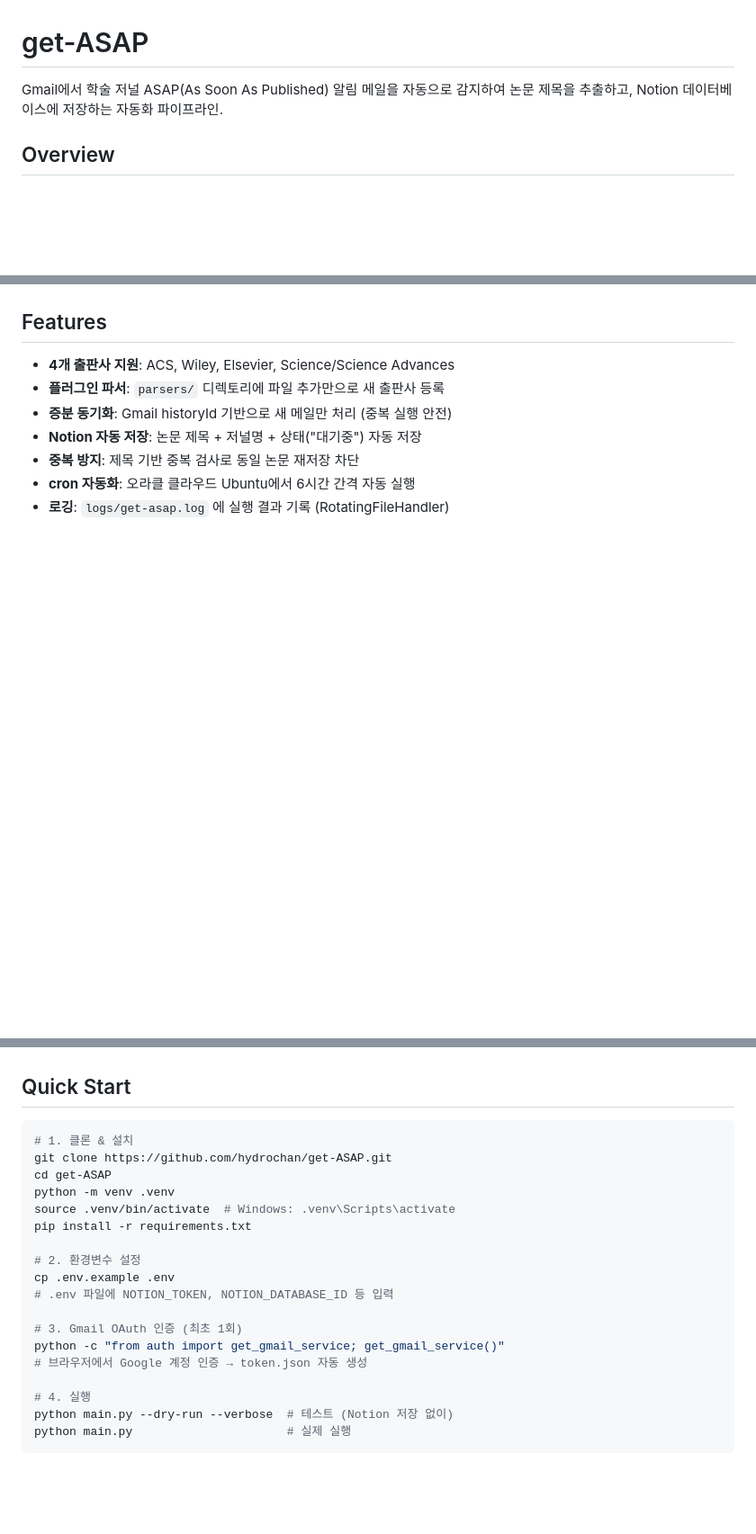
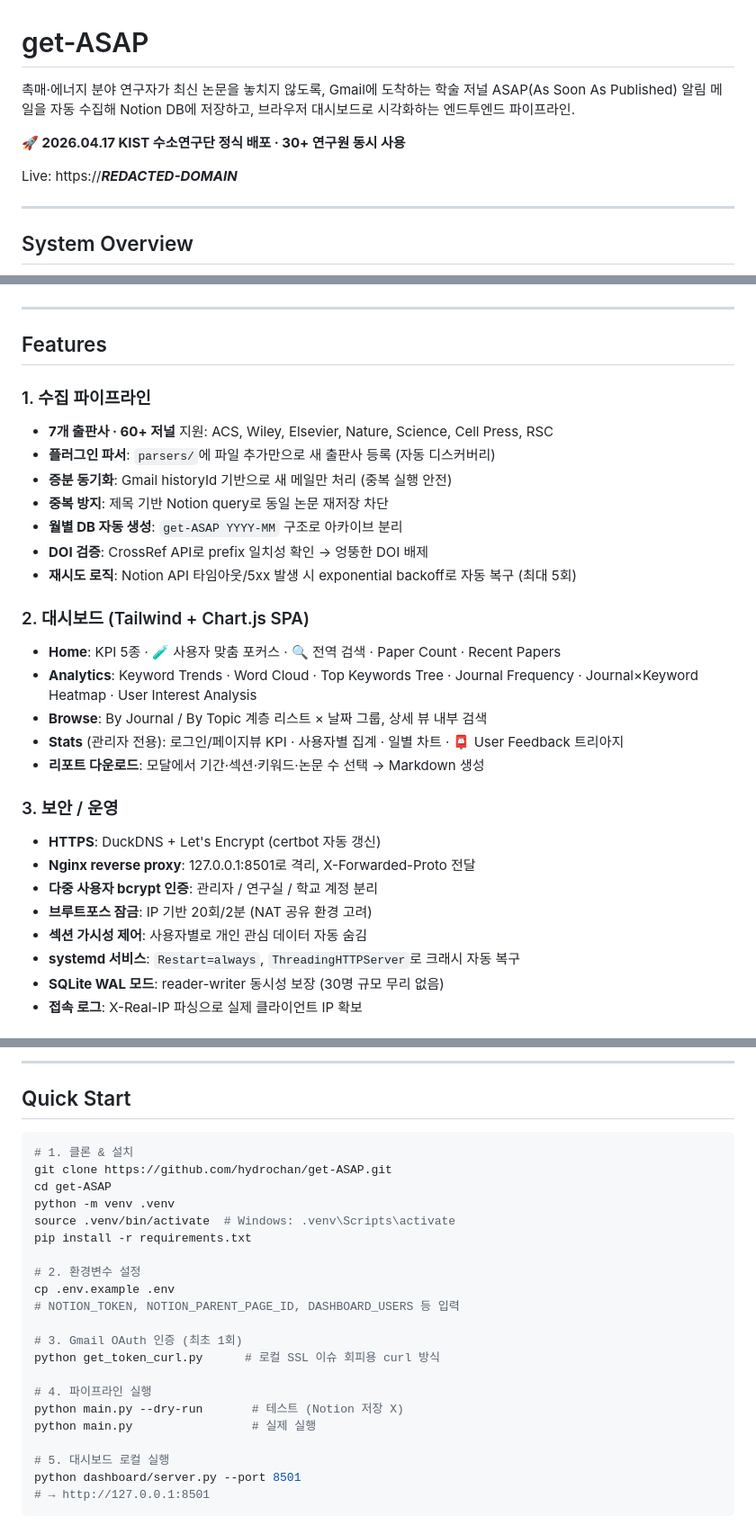
Before and after one commit to hydrochan/get-ASAP, a Markdown page: README.md, 3 parts joined by grey strips. Shown at 90% size. GitHub-like rendering; blank space fills up the shorter version.

````diff
--- a/README.md
+++ b/README.md
@@ -1,8 +1,14 @@
 # get-ASAP
 
-Gmail에서 학술 저널 ASAP(As Soon As Published) 알림 메일을 자동으로 감지하여 논문 제목을 추출하고, Notion 데이터베이스에 저장하는 자동화 파이프라인.
+촉매·에너지 분야 연구자가 최신 논문을 놓치지 않도록, Gmail에 도착하는 학술 저널 ASAP(As Soon As Published) 알림 메일을 자동 수집해 Notion DB에 저장하고, 브라우저 대시보드로 시각화하는 엔드투엔드 파이프라인.
 
-## Overview
+**🚀 2026.04.17 KIST 수소연구단 정식 배포 · 30+ 연구원 동시 사용**
+
+Live: https://***REDACTED-DOMAIN***
+
+---
+
+## System Overview
 
 ```mermaid
 flowchart LR
@@ -24,11 +56,32 @@ flowchart LR
 ```
+
+---
 
 ## Features
 
-- **4개 출판사 지원**: ACS, Wiley, Elsevier, Science/Science Advances
-- **플러그인 파서**: `parsers/` 디렉토리에 파일 추가만으로 새 출판사 등록
+### 1. 수집 파이프라인
+- **7개 출판사 · 60+ 저널** 지원: ACS, Wiley, Elsevier, Nature, Science, Cell Press, RSC
+- **플러그인 파서**: `parsers/`에 파일 추가만으로 새 출판사 등록 (자동 디스커버리)
 - **증분 동기화**: Gmail historyId 기반으로 새 메일만 처리 (중복 실행 안전)
-- **Notion 자동 저장**: 논문 제목 + 저널명 + 상태("대기중") 자동 저장
-- **중복 방지**: 제목 기반 중복 검사로 동일 논문 재저장 차단
-- **cron 자동화**: 오라클 클라우드 Ubuntu에서 6시간 간격 자동 실행
-- **로깅**: `logs/get-asap.log` 에 실행 결과 기록 (RotatingFileHandler)
+- **중복 방지**: 제목 기반 Notion query로 동일 논문 재저장 차단
+- **월별 DB 자동 생성**: `get-ASAP YYYY-MM` 구조로 아카이브 분리
+- **DOI 검증**: CrossRef API로 prefix 일치성 확인 → 엉뚱한 DOI 배제
+- **재시도 로직**: Notion API 타임아웃/5xx 발생 시 exponential backoff로 자동 복구 (최대 5회)
+
+### 2. 대시보드 (Tailwind + Chart.js SPA)
+- **Home**: KPI 5종 · 🧪 사용자 맞춤 포커스 · 🔍 전역 검색 · Paper Count · Recent Papers
+- **Analytics**: Keyword Trends · Word Cloud · Top Keywords Tree · Journal Frequency · Journal×Keyword Heatmap · User Interest Analysis
+- **Browse**: By Journal / By Topic 계층 리스트 × 날짜 그룹, 상세 뷰 내부 검색
+- **Stats** (관리자 전용): 로그인/페이지뷰 KPI · 사용자별 집계 · 일별 차트 · 📮 User Feedback 트리아지
+- **리포트 다운로드**: 모달에서 기간·섹션·키워드·논문 수 선택 → Markdown 생성
+
+### 3. 보안 / 운영
+- **HTTPS**: DuckDNS + Let's Encrypt (certbot 자동 갱신)
+- **Nginx reverse proxy**: 127.0.0.1:8501로 격리, X-Forwarded-Proto 전달
+- **다중 사용자 bcrypt 인증**: 관리자 / 연구실 / 학교 계정 분리
+- **브루트포스 잠금**: IP 기반 20회/2분 (NAT 공유 환경 고려)
+- **섹션 가시성 제어**: 사용자별로 개인 관심 데이터 자동 숨김
+- **systemd 서비스**: `Restart=always`, `ThreadingHTTPServer`로 크래시 자동 복구
+- **SQLite WAL 모드**: reader-writer 동시성 보장 (30명 규모 무리 없음)
+- **접속 로그**: X-Real-IP 파싱으로 실제 클라이언트 IP 확보
+
@@ -35,3 +162,4 @@ flowchart LR
+---
 
 ## Quick Start
 
@@ -45,14 +173,17 @@ pip install -r requirements.txt
 
 # 2. 환경변수 설정
 cp .env.example .env
-# .env 파일에 NOTION_TOKEN, NOTION_DATABASE_ID 등 입력
+# NOTION_TOKEN, NOTION_PARENT_PAGE_ID, DASHBOARD_USERS 등 입력
 
 # 3. Gmail OAuth 인증 (최초 1회)
-python -c "from auth import get_gmail_service; get_gmail_service()"
-# 브라우저에서 Google 계정 인증 → token.json 자동 생성
+python get_token_curl.py      # 로컬 SSL 이슈 회피용 curl 방식
 
-# 4. 실행
-python main.py --dry-run --verbose  # 테스트 (Notion 저장 없이)
-python main.py                      # 실제 실행
+# 4. 파이프라인 실행
+python main.py --dry-run       # 테스트 (Notion 저장 X)
+python main.py                 # 실제 실행
+
+# 5. 대시보드 로컬 실행
+python dashboard/server.py --port 8501
+# → http://127.0.0.1:8501
 ```
 
````
Also changed, not shown: other parts of README.md (+158 -91 lines).
